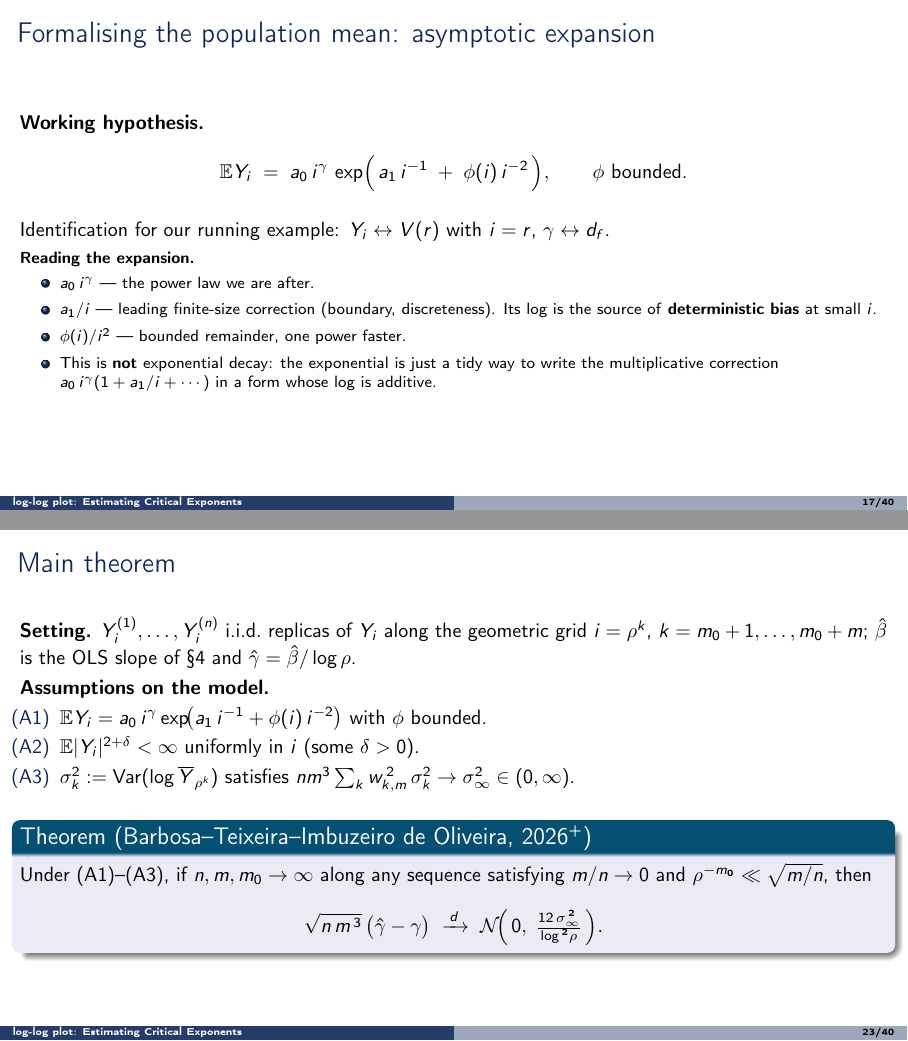
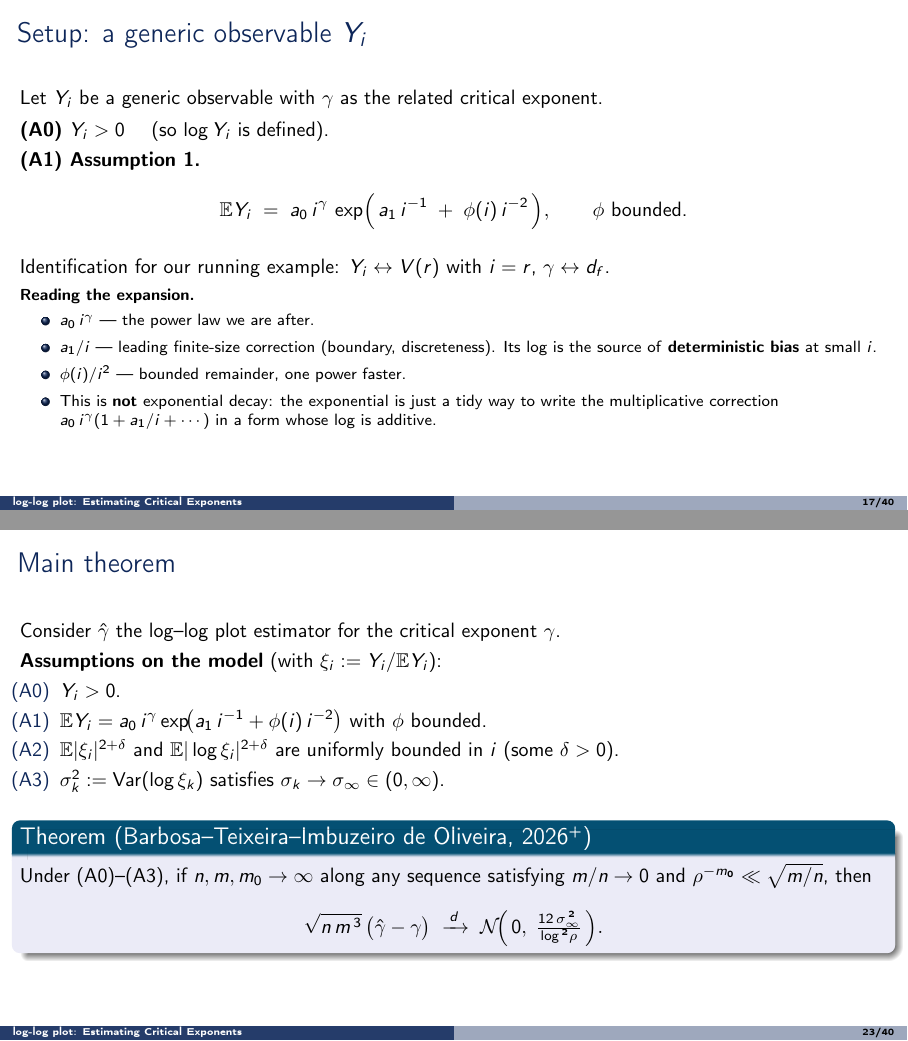
Before and after one commit to IgorSSBarbosa/impa-seminar-2026-05-18, LaTeX slides (talk/talk.tex): pages 17 and 23 of 40, joined at a grey line. Compiled offline with pdfLaTeX.

Commit message:
talk §3/§5: slim assumptions block, rename frames, add (A0) Y_i > 0
§3 expansion frame renamed "Setup: a generic observable Y_i"; opens
with the generic-observable sentence. Adds (A0) Y_i > 0 (so log is
defined) and labels the expansion (A1) (was "Working hypothesis").

Chalkboard frame: drop "Trivially …" wording; introduce the per-scale
identity as "We can decompose our log-log plot as follows".

Main theorem frame: strip the verbose Setting block — one line
"Consider γ̂ the log-log plot estimator for γ" replaces it. Assumption
list updated:
  (A0) Y_i > 0
  (A2) E|ξ_i|^{2+δ} and E|log ξ_i|^{2+δ} uniformly bounded
  (A3) σ_k → σ_∞ (scalar tail-convergence, not a Σw² sum)

```diff
--- a/talk/talk.tex
+++ b/talk/talk.tex
@@ -402,8 +402,15 @@
   The next two frames formalise each source.
 \end{frame}
 
-\begin{frame}{Formalising the population mean: asymptotic expansion}
-  \textbf{Working hypothesis.}
+\begin{frame}{Setup: a generic observable $Y_i$}
+  Let $Y_i$ be a generic observable with $\gamma$ as the related
+  critical exponent.
+
+  \vspace{0.4em}
+  \textbf{(A0)} $Y_i > 0$ \quad (so $\log Y_i$ is defined).
+
+  \vspace{0.3em}
+  \textbf{(A1) Assumption 1.}
   \[
     \E Y_i \;=\; a_0\, i^{\gamma}\,
        \exp\!\Big(\, a_1\, i^{-1}
@@ -628,27 +635,25 @@
 % =====================================================================
 
 \begin{frame}{Main theorem}
-  \textbf{Setting.} $Y^{(1)}_i, \ldots, Y^{(n)}_i$ i.i.d.\ replicas of
-  $Y_i$ along the geometric grid $i = \rho^k$,
-  $k = m_0+1, \ldots, m_0+m$; $\hat\beta$ is the OLS slope of §4 and
-  $\hat\gamma = \hat\beta/\log\rho$.
+  Consider $\hat\gamma$ the log--log plot estimator for the critical
+  exponent $\gamma$.
 
   \vspace{0.3em}
-  \textbf{Assumptions on the model.}
+  \textbf{Assumptions on the model} (with $\xi_i := Y_i / \E Y_i$):
   \begin{itemize}
+    \item[(A0)] $Y_i > 0$.
     \item[(A1)] $\E Y_i = a_0\, i^{\gamma}
                 \exp\!\bigl(a_1\, i^{-1} + \phi(i)\, i^{-2}\bigr)$
                 with $\phi$ bounded.
-    \item[(A2)] $\E |Y_i|^{2+\delta} < \infty$ uniformly in $i$
-                (some $\delta > 0$).
-    \item[(A3)] $\sigma_k^2 := \Var(\log \overline Y_{\rho^k})$
-                satisfies $n m^3 \sum_k w_{k,m}^{\,2}\, \sigma_k^2
-                \to \sigma_\infty^2 \in (0,\infty)$.
+    \item[(A2)] $\E |\xi_i|^{2+\delta}$ and $\E |\log \xi_i|^{2+\delta}$
+                are uniformly bounded in $i$ (some $\delta > 0$).
+    \item[(A3)] $\sigma_k^2 := \Var(\log \xi_k)$ satisfies
+                $\sigma_k \to \sigma_\infty \in (0,\infty)$.
   \end{itemize}
 
   \vspace{0.3em}
   \begin{block}{Theorem (Barbosa--Teixeira--Imbuzeiro de Oliveira, 2026\textsuperscript{+})}
-    Under (A1)--(A3), if $n, m, m_0 \to \infty$ along any sequence
+    Under (A0)--(A3), if $n, m, m_0 \to \infty$ along any sequence
     satisfying $m/n \to 0$ and $\rho^{-m_0} \ll \sqrt{m/n}$, then
     \[
       \sqrt{n\, m^{\,3}}\,\bigl(\hat\gamma - \gamma\bigr)
```
Also changed, not shown: talk/talk.tex (8 more changed lines).
